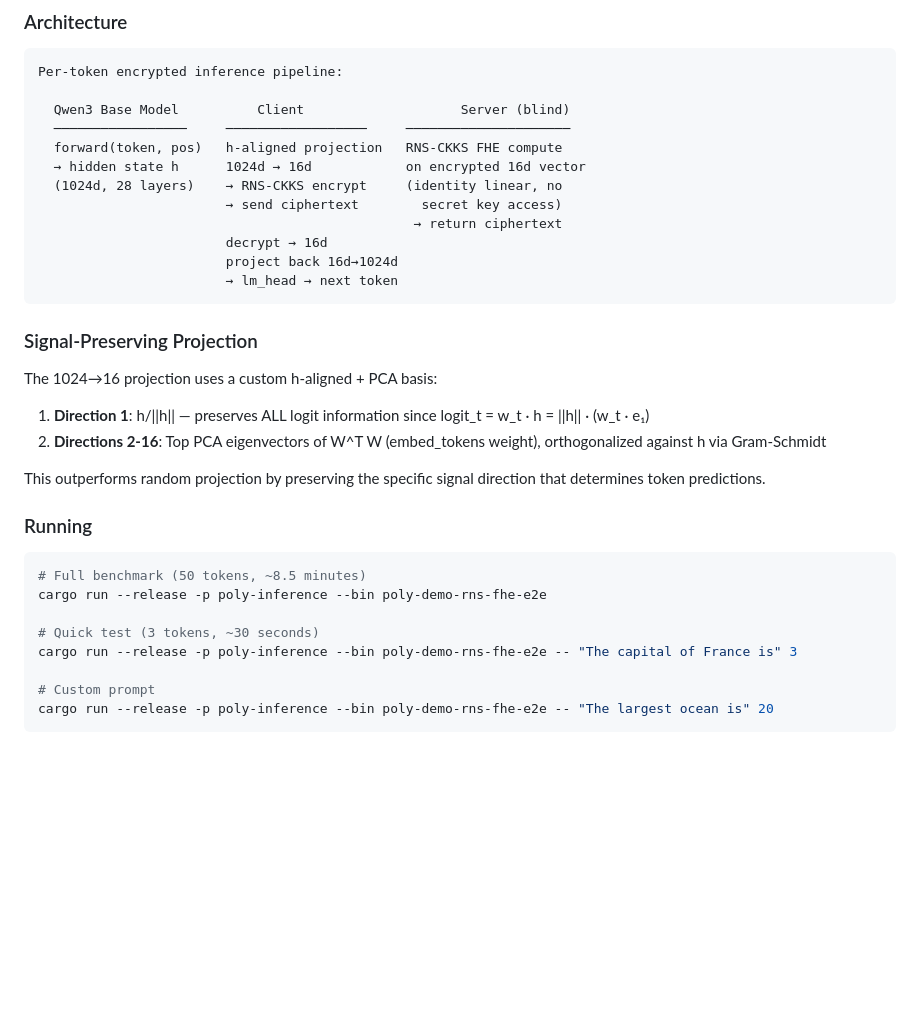
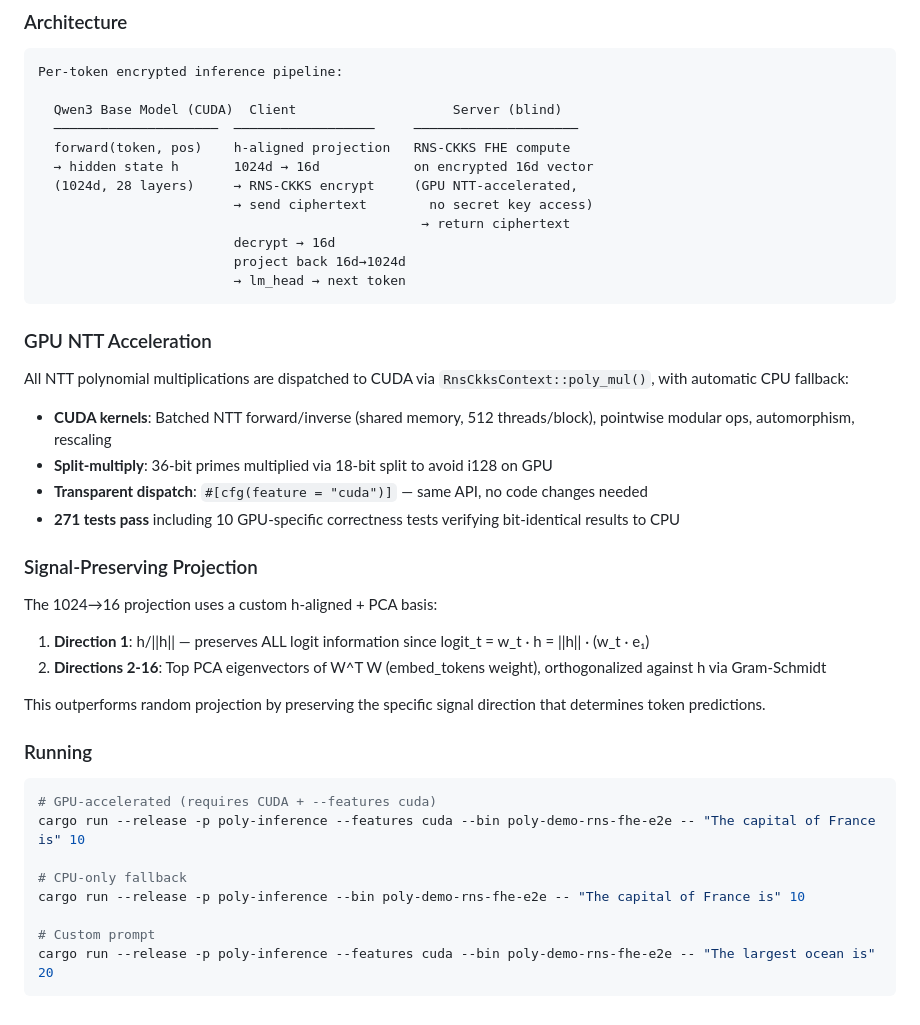
Before and after one commit to nexon33/polyglot, a Markdown page: poly-inference/benchmark.md, the part around one of its changes. Rendered like a GitHub page; blank space fills up the shorter version.

````diff
--- a/poly-inference/benchmark.md
+++ b/poly-inference/benchmark.md
@@ -74,17 +78,29 @@ FHE computation dominates at 98% of per-token time.
 ```
 Per-token encrypted inference pipeline:
 
-  Qwen3 Base Model          Client                    Server (blind)
-  ─────────────────     ──────────────────     ─────────────────────
-  forward(token, pos)   h-aligned projection   RNS-CKKS FHE compute
-  → hidden state h      1024d → 16d            on encrypted 16d vector
-  (1024d, 28 layers)    → RNS-CKKS encrypt     (identity linear, no
-                        → send ciphertext        secret key access)
-                                                → return ciphertext
-                        decrypt → 16d
-                        project back 16d→1024d
-                        → lm_head → next token
+  Qwen3 Base Model (CUDA)  Client                    Server (blind)
+  ─────────────────────  ──────────────────     ─────────────────────
+  forward(token, pos)    h-aligned projection   RNS-CKKS FHE compute
+  → hidden state h       1024d → 16d            on encrypted 16d vector
+  (1024d, 28 layers)     → RNS-CKKS encrypt     (GPU NTT-accelerated,
+                         → send ciphertext        no secret key access)
+                                                 → return ciphertext
+                         decrypt → 16d
+                         project back 16d→1024d
+                         → lm_head → next token
 ```
+
+### GPU NTT Acceleration
+
+All NTT polynomial multiplications are dispatched to CUDA via
+`RnsCkksContext::poly_mul()`, with automatic CPU fallback:
+
+- **CUDA kernels**: Batched NTT forward/inverse (shared memory, 512 threads/block),
+  pointwise modular ops, automorphism, rescaling
+- **Split-multiply**: 36-bit primes multiplied via 18-bit split to avoid i128 on GPU
+- **Transparent dispatch**: `#[cfg(feature = "cuda")]` — same API, no code changes needed
+- **271 tests pass** including 10 GPU-specific correctness tests verifying
+  bit-identical results to CPU
 
 ### Signal-Preserving Projection
 
@@ -101,12 +117,12 @@ direction that determines token predictions.
 ### Running
 
 ```bash
-# Full benchmark (50 tokens, ~8.5 minutes)
-cargo run --release -p poly-inference --bin poly-demo-rns-fhe-e2e
+# GPU-accelerated (requires CUDA + --features cuda)
+cargo run --release -p poly-inference --features cuda --bin poly-demo-rns-fhe-e2e -- "The capital of France is" 10
 
-# Quick test (3 tokens, ~30 seconds)
-cargo run --release -p poly-inference --bin poly-demo-rns-fhe-e2e -- "The capital of France is" 3
+# CPU-only fallback
+cargo run --release -p poly-inference --bin poly-demo-rns-fhe-e2e -- "The capital of France is" 10
 
 # Custom prompt
-cargo run --release -p poly-inference --bin poly-demo-rns-fhe-e2e -- "The largest ocean is" 20
+cargo run --release -p poly-inference --features cuda --bin poly-demo-rns-fhe-e2e -- "The largest ocean is" 20
 ```
````
Also changed, not shown: other parts of poly-inference/benchmark.md (+39 -35 lines).
